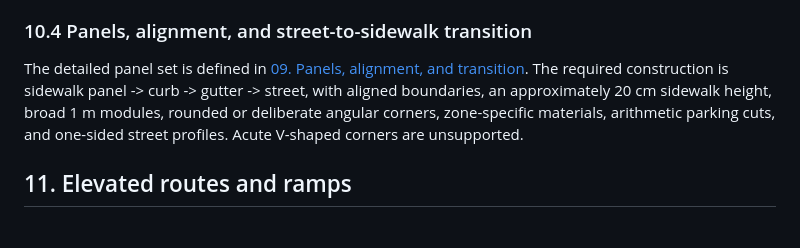
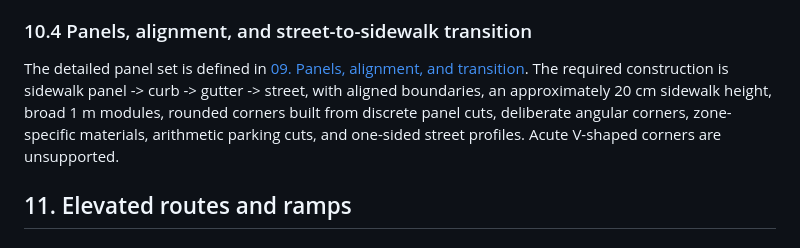
Before and after one commit to hec-ovi/urbe, a Markdown page: docs/2026-09-05-streets/GUIDE.md, the part around the change. Rendered like a GitHub page.

```diff
--- a/docs/2026-09-05-streets/GUIDE.md
+++ b/docs/2026-09-05-streets/GUIDE.md
@@ -198,7 +198,7 @@ Planting strips, ramps, service covers, and crossing infill are reserved regions
 
 ### 10.4 Panels, alignment, and street-to-sidewalk transition
 
-The detailed panel set is defined in [09. Panels, alignment, and transition](streets/09-panels-alignment-and-transition.md). The required construction is sidewalk panel -> curb -> gutter -> street, with aligned boundaries, an approximately 20 cm sidewalk height, broad 1 m modules, rounded or deliberate angular corners, zone-specific materials, arithmetic parking cuts, and one-sided street profiles. Acute V-shaped corners are unsupported.
+The detailed panel set is defined in [09. Panels, alignment, and transition](streets/09-panels-alignment-and-transition.md). The required construction is sidewalk panel -> curb -> gutter -> street, with aligned boundaries, an approximately 20 cm sidewalk height, broad 1 m modules, rounded corners built from discrete panel cuts, deliberate angular corners, zone-specific materials, arithmetic parking cuts, and one-sided street profiles. Acute V-shaped corners are unsupported.
 
 ## 11. Elevated routes and ramps
 
```
Also changed, not shown: 2 other files.
